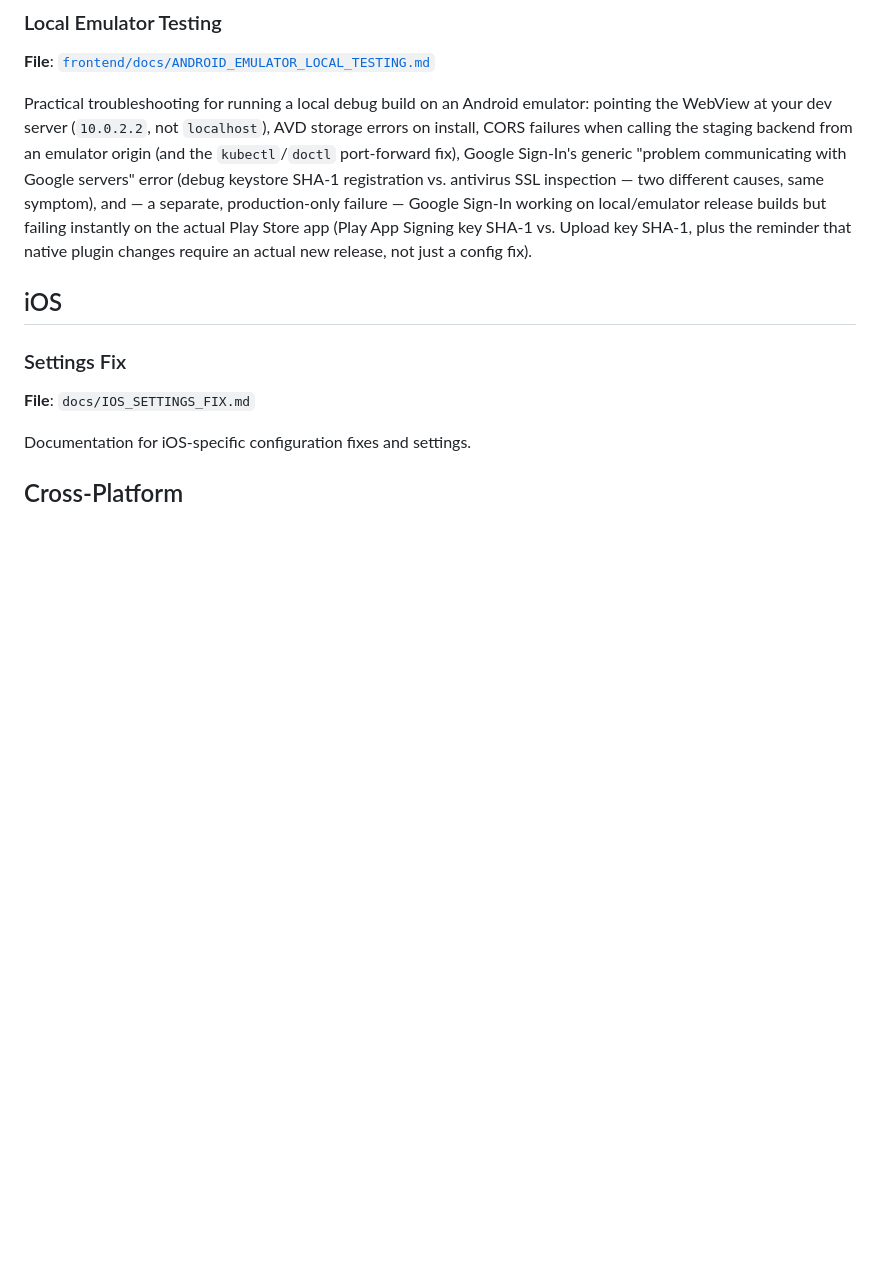
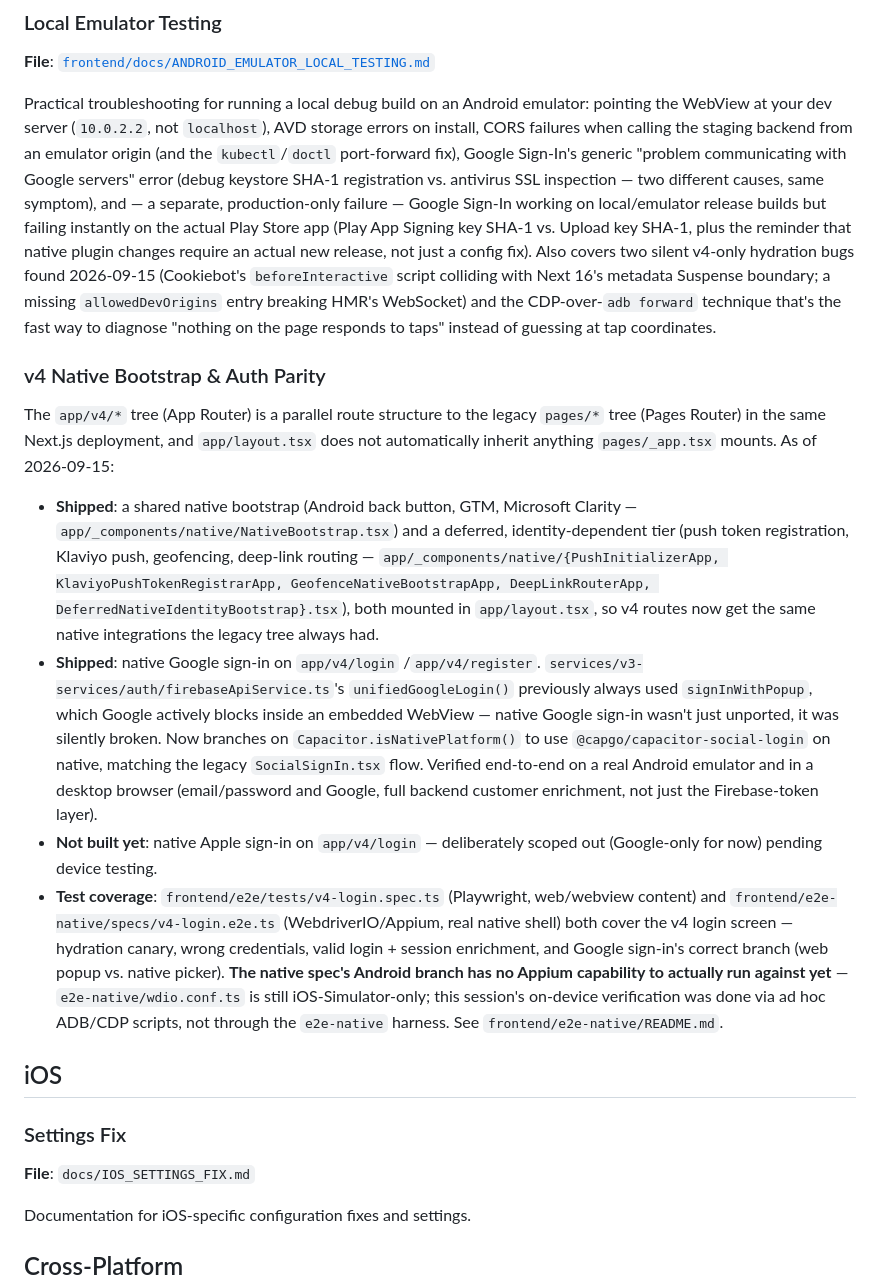
Before and after one commit to ialexies/mm-workspace, a Markdown page: docs/MOBILE_PLATFORM_DOCUMENTATION.md, the part around one of its changes. GitHub-like rendering; blank space fills up the shorter version.

Commit message:
docs: reflect shipped v4 native bootstrap and auth parity status
Updates the mobile platform docs index to match the frontend work
landed in feat/v4-mobile-nativ: the Tier 1/Tier 2 native bootstrap
(back button, GTM, Clarity, push, Klaviyo, geofence) is shipped, native
Google sign-in works end-to-end on Android, and the emulator local
testing doc covers the two silent hydration bugs found and fixed.

Co-Authored-By: Claude Sonnet 5 <noreply@anthropic.com>

```diff
--- a/docs/MOBILE_PLATFORM_DOCUMENTATION.md
+++ b/docs/MOBILE_PLATFORM_DOCUMENTATION.md
@@ -29,7 +29,41 @@ Comprehensive guide covering:
 ### Local Emulator Testing
 **File**: [`frontend/docs/ANDROID_EMULATOR_LOCAL_TESTING.md`](../frontend/docs/ANDROID_EMULATOR_LOCAL_TESTING.md)
 
-Practical troubleshooting for running a local debug build on an Android emulator: pointing the WebView at your dev server (`10.0.2.2`, not `localhost`), AVD storage errors on install, CORS failures when calling the staging backend from an emulator origin (and the `kubectl`/`doctl` port-forward fix), Google Sign-In's generic "problem communicating with Google servers" error (debug keystore SHA-1 registration vs. antivirus SSL inspection — two different causes, same symptom), and — a separate, production-only failure — Google Sign-In working on local/emulator release builds but failing instantly on the actual Play Store app (Play App Signing key SHA-1 vs. Upload key SHA-1, plus the reminder that native plugin changes require an actual new release, not just a config fix).
+Practical troubleshooting for running a local debug build on an Android emulator: pointing the WebView at your dev server (`10.0.2.2`, not `localhost`), AVD storage errors on install, CORS failures when calling the staging backend from an emulator origin (and the `kubectl`/`doctl` port-forward fix), Google Sign-In's generic "problem communicating with Google servers" error (debug keystore SHA-1 registration vs. antivirus SSL inspection — two different causes, same symptom), and — a separate, production-only failure — Google Sign-In working on local/emulator release builds but failing instantly on the actual Play Store app (Play App Signing key SHA-1 vs. Upload key SHA-1, plus the reminder that native plugin changes require an actual new release, not just a config fix). Also covers two silent v4-only hydration bugs found 2026-09-15 (Cookiebot's `beforeInteractive` script colliding with Next 16's metadata Suspense boundary; a missing `allowedDevOrigins` entry breaking HMR's WebSocket) and the CDP-over-`adb forward` technique that's the fast way to diagnose "nothing on the page responds to taps" instead of guessing at tap coordinates.
+
+### v4 Native Bootstrap & Auth Parity
+
+The `app/v4/*` tree (App Router) is a parallel route structure to the legacy `pages/*`
+tree (Pages Router) in the same Next.js deployment, and `app/layout.tsx` does not
+automatically inherit anything `pages/_app.tsx` mounts. As of 2026-09-15:
+
+- **Shipped**: a shared native bootstrap (Android back button, GTM, Microsoft
+  Clarity — `app/_components/native/NativeBootstrap.tsx`) and a deferred,
+  identity-dependent tier (push token registration, Klaviyo push, geofencing,
+  deep-link routing — `app/_components/native/{PushInitializerApp,
+  KlaviyoPushTokenRegistrarApp, GeofenceNativeBootstrapApp, DeepLinkRouterApp,
+  DeferredNativeIdentityBootstrap}.tsx`), both mounted in `app/layout.tsx`, so v4
+  routes now get the same native integrations the legacy tree always had.
+- **Shipped**: native Google sign-in on `app/v4/login` /`app/v4/register`.
+  `services/v3-services/auth/firebaseApiService.ts`'s `unifiedGoogleLogin()`
+  previously always used `signInWithPopup`, which Google actively blocks inside an
+  embedded WebView — native Google sign-in wasn't just unported, it was silently
+  broken. Now branches on `Capacitor.isNativePlatform()` to use
+  `@capgo/capacitor-social-login` on native, matching the legacy
+  `SocialSignIn.tsx` flow. Verified end-to-end on a real Android emulator and in a
+  desktop browser (email/password and Google, full backend customer enrichment,
+  not just the Firebase-token layer).
+- **Not built yet**: native Apple sign-in on `app/v4/login` — deliberately scoped
+  out (Google-only for now) pending device testing.
+- **Test coverage**: `frontend/e2e/tests/v4-login.spec.ts` (Playwright, web/webview
+  content) and `frontend/e2e-native/specs/v4-login.e2e.ts` (WebdriverIO/Appium,
+  real native shell) both cover the v4 login screen — hydration canary, wrong
+  credentials, valid login + session enrichment, and Google sign-in's correct
+  branch (web popup vs. native picker). **The native spec's Android branch has no
+  Appium capability to actually run against yet** — `e2e-native/wdio.conf.ts` is
+  still iOS-Simulator-only; this session's on-device verification was done via ad
+  hoc ADB/CDP scripts, not through the `e2e-native` harness. See
+  `frontend/e2e-native/README.md`.
 
 ## iOS
 
```
Also changed, not shown: other parts of docs/MOBILE_PLATFORM_DOCUMENTATION.md (+1 -1 lines).
